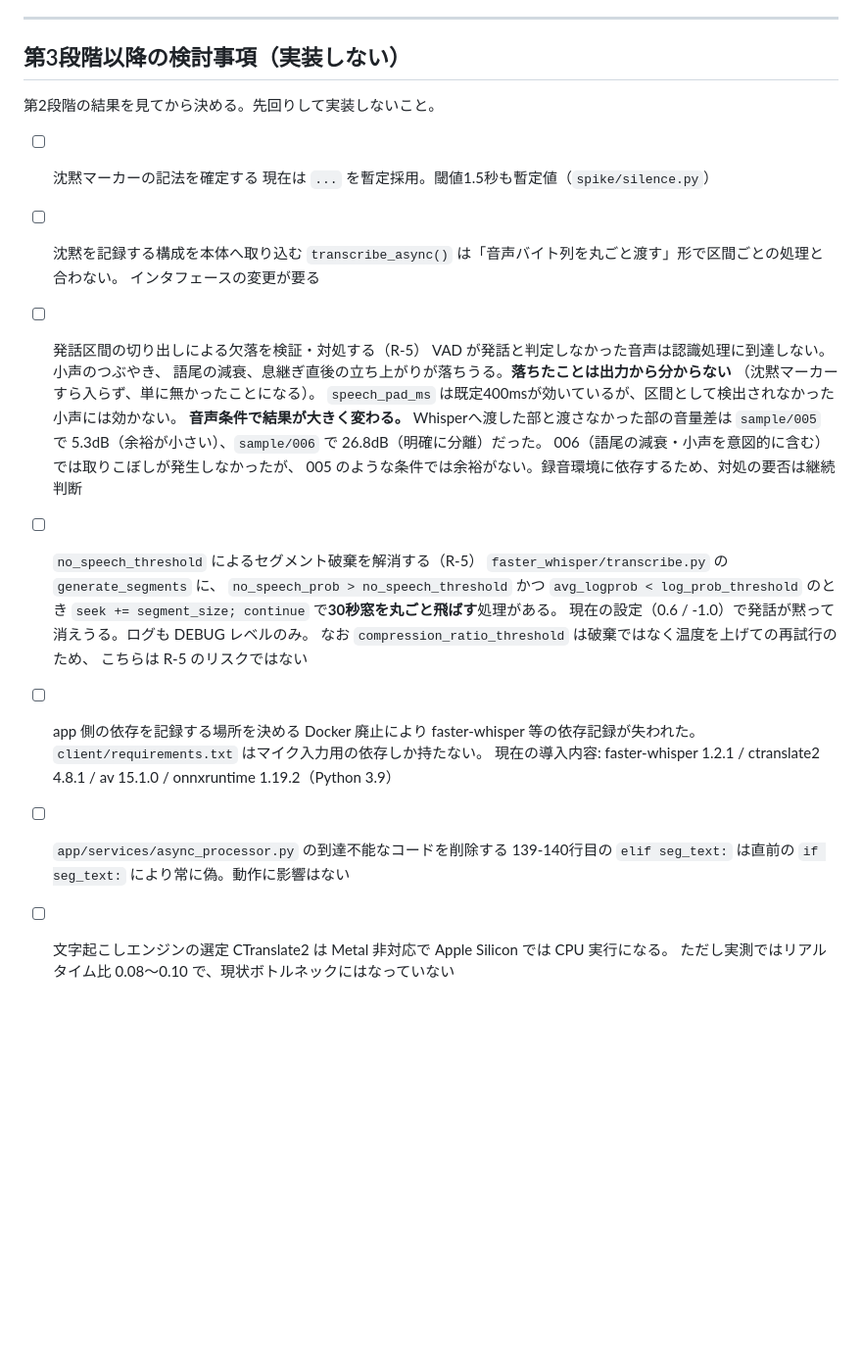
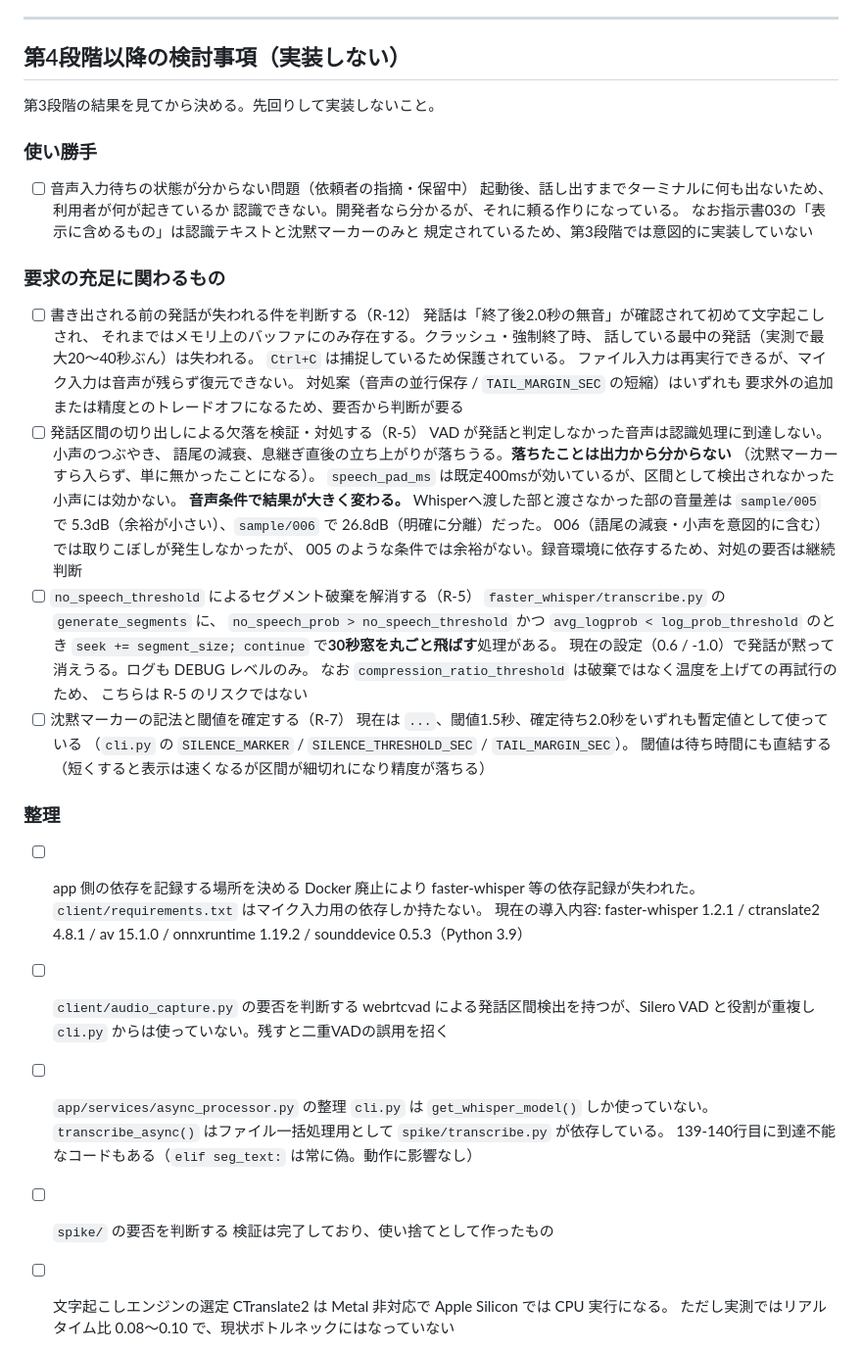
Before and after one commit to north238/voice-analyzer-api, a Markdown page: docs/TODO.md, the part around the change. Shown at 98% size. GitHub-like rendering; blank space fills up the shorter version.

```diff
--- a/docs/TODO.md
+++ b/docs/TODO.md
@@ -10,15 +10,28 @@
 
 ---
 
-## 第3段階以降の検討事項（実装しない）
+## 第4段階以降の検討事項（実装しない）
 
-第2段階の結果を見てから決める。先回りして実装しないこと。
+第3段階の結果を見てから決める。先回りして実装しないこと。
 
-- [ ] 沈黙マーカーの記法を確定する
-      現在は `...` を暫定採用。閾値1.5秒も暫定値（`spike/silence.py`）
-- [ ] 沈黙を記録する構成を本体へ取り込む
-      `transcribe_async()` は「音声バイト列を丸ごと渡す」形で区間ごとの処理と合わない。
-      インタフェースの変更が要る
+### 使い勝手
+
+- [ ] 音声入力待ちの状態が分からない問題（依頼者の指摘・保留中）
+      起動後、話し出すまでターミナルに何も出ないため、利用者が何が起きているか
+      認識できない。開発者なら分かるが、それに頼る作りになっている。
+      なお指示書03の「表示に含めるもの」は認識テキストと沈黙マーカーのみと
+      規定されているため、第3段階では意図的に実装していない
+
+### 要求の充足に関わるもの
+
+- [ ] 書き出される前の発話が失われる件を判断する（R-12）
+      発話は「終了後2.0秒の無音」が確認されて初めて文字起こしされ、
+      それまではメモリ上のバッファにのみ存在する。クラッシュ・強制終了時、
+      話している最中の発話（実測で最大20〜40秒ぶん）は失われる。
+      `Ctrl+C` は捕捉しているため保護されている。
+      ファイル入力は再実行できるが、マイク入力は音声が残らず復元できない。
+      対処案（音声の並行保存 / `TAIL_MARGIN_SEC` の短縮）はいずれも
+      要求外の追加または精度とのトレードオフになるため、要否から判断が要る
 - [ ] 発話区間の切り出しによる欠落を検証・対処する（R-5）
       VAD が発話と判定しなかった音声は認識処理に到達しない。小声のつぶやき、
       語尾の減衰、息継ぎ直後の立ち上がりが落ちうる。**落ちたことは出力から分からない**
@@ -28,7 +41,6 @@
       `sample/005` で 5.3dB（余裕が小さい）、`sample/006` で 26.8dB（明確に分離）だった。
       006（語尾の減衰・小声を意図的に含む）では取りこぼしが発生しなかったが、
       005 のような条件では余裕がない。録音環境に依存するため、対処の要否は継続判断
-
 - [ ] `no_speech_threshold` によるセグメント破棄を解消する（R-5）
       `faster_whisper/transcribe.py` の `generate_segments` に、
       `no_speech_prob > no_speech_threshold` かつ `avg_logprob < log_prob_threshold` のとき
@@ -36,13 +48,27 @@
       現在の設定（0.6 / -1.0）で発話が黙って消えうる。ログも DEBUG レベルのみ。
       なお `compression_ratio_threshold` は破棄ではなく温度を上げての再試行のため、
       こちらは R-5 のリスクではない
+- [ ] 沈黙マーカーの記法と閾値を確定する（R-7）
+      現在は `...`、閾値1.5秒、確定待ち2.0秒をいずれも暫定値として使っている
+      （`cli.py` の `SILENCE_MARKER` / `SILENCE_THRESHOLD_SEC` / `TAIL_MARGIN_SEC`）。
+      閾値は待ち時間にも直結する（短くすると表示は速くなるが区間が細切れになり精度が落ちる）
+
+### 整理
+
 - [ ] app 側の依存を記録する場所を決める
       Docker 廃止により faster-whisper 等の依存記録が失われた。
       `client/requirements.txt` はマイク入力用の依存しか持たない。
       現在の導入内容: faster-whisper 1.2.1 / ctranslate2 4.8.1 / av 15.1.0 /
-      onnxruntime 1.19.2（Python 3.9）
-- [ ] `app/services/async_processor.py` の到達不能なコードを削除する
-      139-140行目の `elif seg_text:` は直前の `if seg_text:` により常に偽。動作に影響はない
+      onnxruntime 1.19.2 / sounddevice 0.5.3（Python 3.9）
+- [ ] `client/audio_capture.py` の要否を判断する
+      webrtcvad による発話区間検出を持つが、Silero VAD と役割が重複し
+      `cli.py` からは使っていない。残すと二重VADの誤用を招く
+- [ ] `app/services/async_processor.py` の整理
+      `cli.py` は `get_whisper_model()` しか使っていない。
+      `transcribe_async()` はファイル一括処理用として `spike/transcribe.py` が依存している。
+      139-140行目に到達不能なコードもある（`elif seg_text:` は常に偽。動作に影響なし）
+- [ ] `spike/` の要否を判断する
+      検証は完了しており、使い捨てとして作ったもの
 - [ ] 文字起こしエンジンの選定
       CTranslate2 は Metal 非対応で Apple Silicon では CPU 実行になる。
       ただし実測ではリアルタイム比 0.08〜0.10 で、現状ボトルネックにはなっていない
```
Also changed, not shown: CLAUDE.md (+27 -12 lines), README.md (+51 -23 lines).
